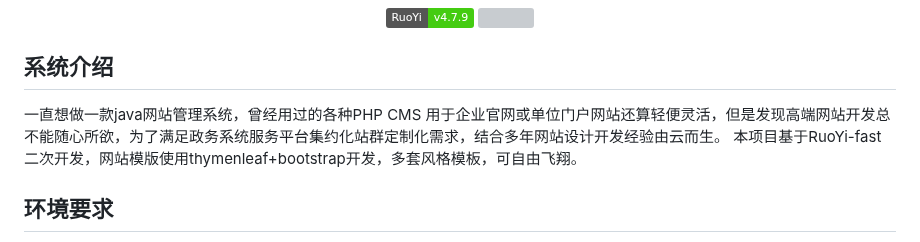
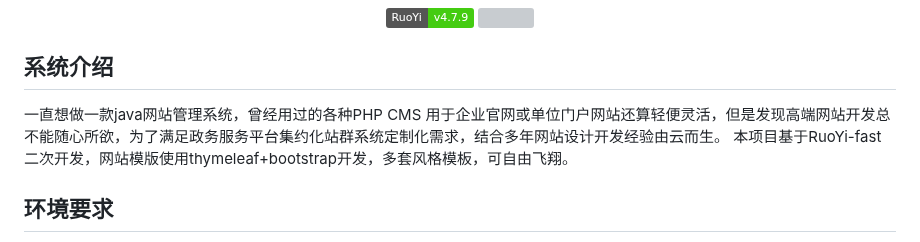
Before and after one commit to huangxing2010/RuoYi-fast-cms, a Markdown page: README.md, the part around the change. Drawn GitHub-style; badges without logos; grey boxes are pictures that could not be loaded.

Commit message:
自由飞翔

```diff
--- a/README.md
+++ b/README.md
@@ -14,8 +14,8 @@
 
 
 ## 系统介绍
-一直想做一款java网站管理系统，曾经用过的各种PHP CMS 用于企业官网或单位门户网站还算轻便灵活，但是发现高端网站开发总不能随心所欲，为了满足政务系统服务平台集约化站群定制化需求，结合多年网站设计开发经验由云而生。
-本项目基于RuoYi-fast二次开发，网站模版使用thymenleaf+bootstrap开发，多套风格模板，可自由飞翔。
+一直想做一款java网站管理系统，曾经用过的各种PHP CMS 用于企业官网或单位门户网站还算轻便灵活，但是发现高端网站开发总不能随心所欲，为了满足政务服务平台集约化站群系统定制化需求，结合多年网站设计开发经验由云而生。
+本项目基于RuoYi-fast二次开发，网站模版使用thymeleaf+bootstrap开发，多套风格模板，可自由飞翔。
 
 ## 环境要求
 
```
